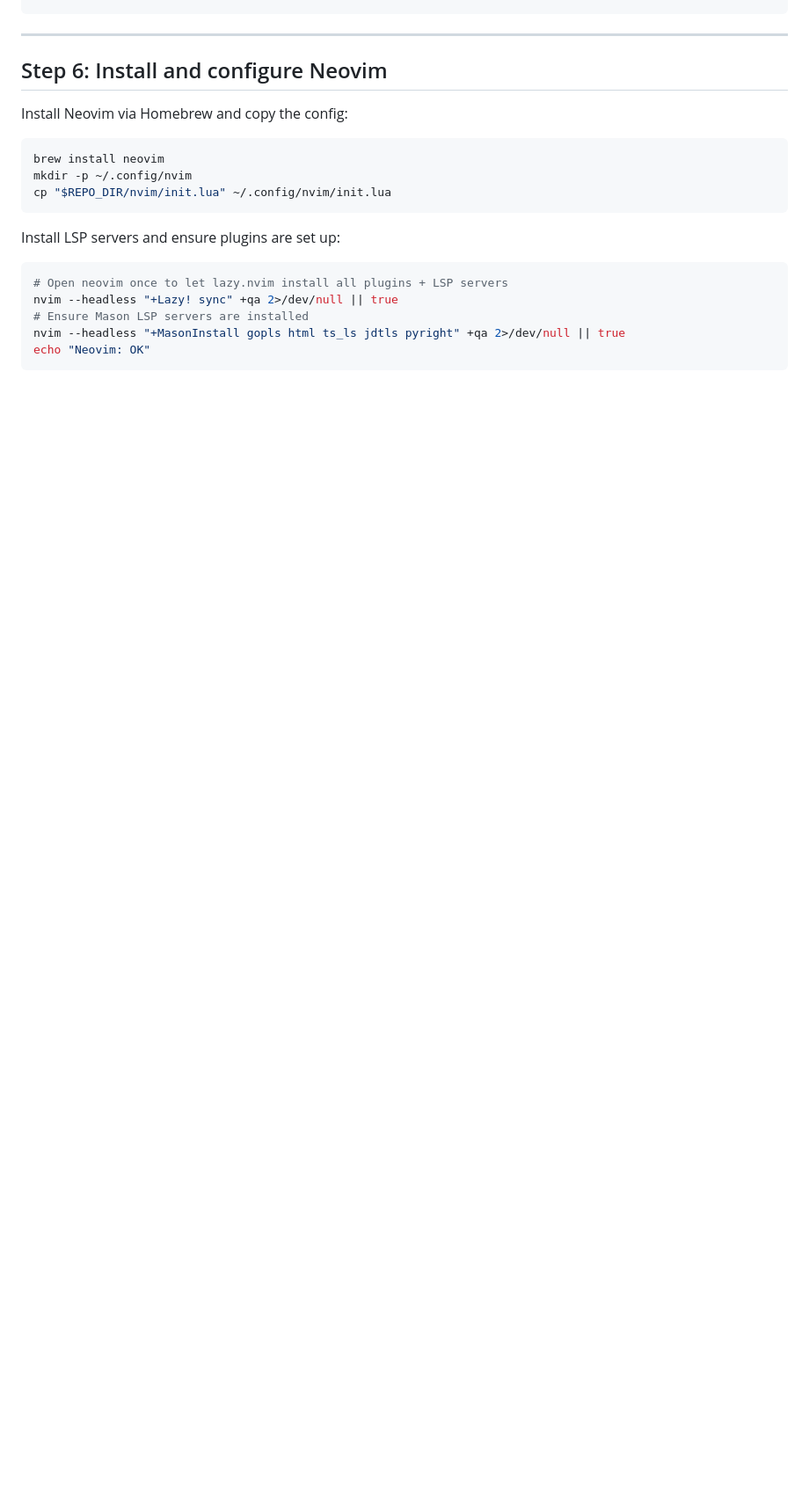
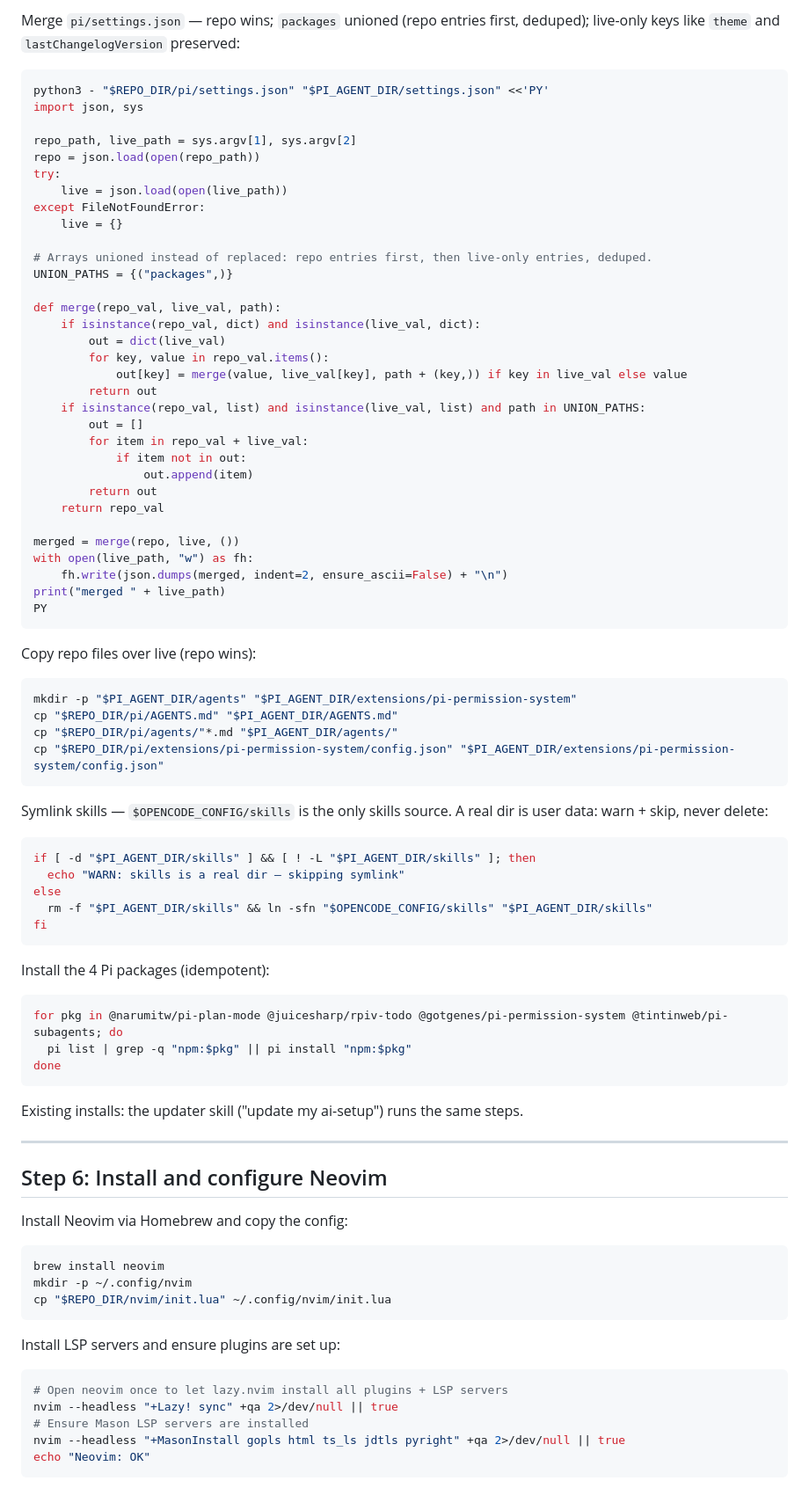
Before and after one commit to controllan/ai-setup, a Markdown page: INSTALL.md, the part around one of its changes. Shown at 88% size. GitHub-like rendering; blank space fills up the shorter version.

Commit message:
docs(install): add Pi dual-harness step and verification

````diff
--- a/INSTALL.md
+++ b/INSTALL.md
@@ -144,3 +202,69 @@ rm -f "$OPENCODE_CONFIG/plugins/superpowers.js"
+Merge `pi/settings.json` — repo wins; `packages` unioned (repo entries first, deduped); live-only keys like `theme` and `lastChangelogVersion` preserved:
+
+```bash
+python3 - "$REPO_DIR/pi/settings.json" "$PI_AGENT_DIR/settings.json" <<'PY'
+import json, sys
+
+repo_path, live_path = sys.argv[1], sys.argv[2]
+repo = json.load(open(repo_path))
+try:
+    live = json.load(open(live_path))
+except FileNotFoundError:
+    live = {}
+
+# Arrays unioned instead of replaced: repo entries first, then live-only entries, deduped.
+UNION_PATHS = {("packages",)}
+
+def merge(repo_val, live_val, path):
+    if isinstance(repo_val, dict) and isinstance(live_val, dict):
+        out = dict(live_val)
+        for key, value in repo_val.items():
+            out[key] = merge(value, live_val[key], path + (key,)) if key in live_val else value
+        return out
+    if isinstance(repo_val, list) and isinstance(live_val, list) and path in UNION_PATHS:
+        out = []
+        for item in repo_val + live_val:
+            if item not in out:
+                out.append(item)
+        return out
+    return repo_val
+
+merged = merge(repo, live, ())
+with open(live_path, "w") as fh:
+    fh.write(json.dumps(merged, indent=2, ensure_ascii=False) + "\n")
+print("merged " + live_path)
+PY
+```
+
+Copy repo files over live (repo wins):
+
+```bash
+mkdir -p "$PI_AGENT_DIR/agents" "$PI_AGENT_DIR/extensions/pi-permission-system"
+cp "$REPO_DIR/pi/AGENTS.md" "$PI_AGENT_DIR/AGENTS.md"
+cp "$REPO_DIR/pi/agents/"*.md "$PI_AGENT_DIR/agents/"
+cp "$REPO_DIR/pi/extensions/pi-permission-system/config.json" "$PI_AGENT_DIR/extensions/pi-permission-system/config.json"
+```
+
+Symlink skills — `$OPENCODE_CONFIG/skills` is the only skills source. A real dir is user data: warn + skip, never delete:
+
+```bash
+if [ -d "$PI_AGENT_DIR/skills" ] && [ ! -L "$PI_AGENT_DIR/skills" ]; then
+  echo "WARN: skills is a real dir — skipping symlink"
+else
+  rm -f "$PI_AGENT_DIR/skills" && ln -sfn "$OPENCODE_CONFIG/skills" "$PI_AGENT_DIR/skills"
+fi
+```
+
+Install the 4 Pi packages (idempotent):
+
+```bash
+for pkg in @narumitw/pi-plan-mode @juicesharp/rpiv-todo @gotgenes/pi-permission-system @tintinweb/pi-subagents; do
+  pi list | grep -q "npm:$pkg" || pi install "npm:$pkg"
+done
+```
+
+Existing installs: the updater skill ("update my ai-setup") runs the same steps.
+
 ---
 
 ## Step 6: Install and configure Neovim
````
Also changed, not shown: other parts of INSTALL.md (+74 -0 lines).
